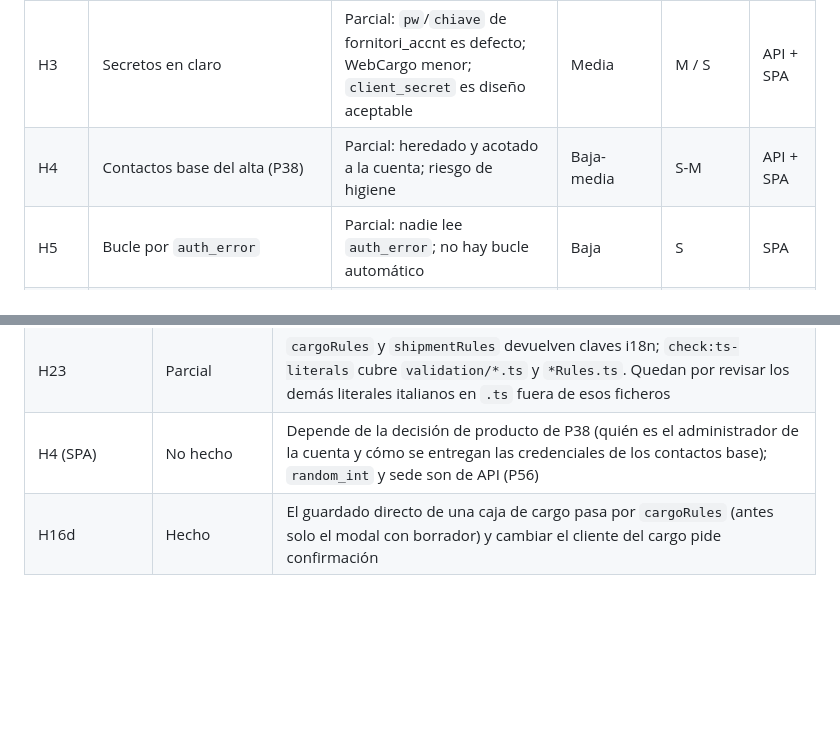
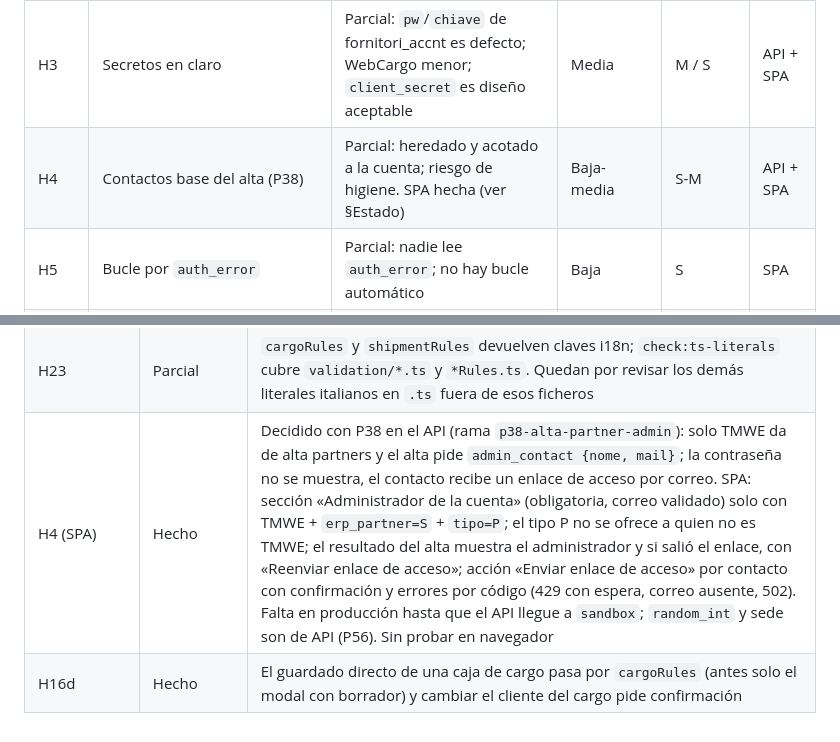
Before and after one commit to josegabrieltmwe/erp_findair, a Markdown page: docs/plan-mitigacion-hallazgos-formularios.md, 2 parts joined by grey strips. Drawn GitHub-style; blank space fills up the shorter version.

```diff
--- a/docs/plan-mitigacion-hallazgos-formularios.md
+++ b/docs/plan-mitigacion-hallazgos-formularios.md
@@ -15,7 +15,7 @@ Esfuerzo: S < 0,5 d; M 0,5 a 2 d; L > 2 d. Repo: SPA = `web/`, BFF = `bff/`, API
 | H1 | `root` sin proteger en reset, edición y baja de usuario; alta con `root` omitida en silencio | **Confirmado** | Alta (escalada) | S + S | API + SPA |
 | H2 | TOTP erróneo cierra la sesión | Refutado (el BFF lo traduce a 403). Confirmados: mensaje engañoso y secreto TOTP sin limpiar | Baja-media | S | SPA |
 | H3 | Secretos en claro | Parcial: `pw`/`chiave` de fornitori_accnt es defecto; WebCargo menor; `client_secret` es diseño aceptable | Media | M / S | API + SPA |
-| H4 | Contactos base del alta (P38) | Parcial: heredado y acotado a la cuenta; riesgo de higiene | Baja-media | S-M | API + SPA |
+| H4 | Contactos base del alta (P38) | Parcial: heredado y acotado a la cuenta; riesgo de higiene. SPA hecha (ver §Estado) | Baja-media | S-M | API + SPA |
 | H5 | Bucle por `auth_error` | Parcial: nadie lee `auth_error`; no hay bucle automático | Baja | S | SPA |
 | H6 | `isTmwe` siempre `false` en anagrafiche | **Confirmado** (falla hacia menos privilegios) | Media | S | SPA |
 | H7 | `canWrite` de almacén (y facturación, pagos, COD) siempre `false` | **Confirmado en código**; falta verlo en navegador | Alta (funcional) | S-M | BFF + SPA |
@@ -171,5 +171,5 @@ Ramas `fix/ola1-formularios` y `ola3-spa` (sin fusionar). Cada corrección lleva
 | H18 | Hecho | Eliminados `ShipmentFromCargoPage` (y su ruta) y `StoricoMessaggiPanel`. Quedan `docsstory.service.ts` y `fromCargo`/`tpc` de `env.d.ts` sin uso |
 | H10b | Hecho, parcial | Selector de moneda en factura manual y de proveedor. El resto de pantallas con EUR fijo (listados, resúmenes, conciliación de carriers) no se tocó |
 | H23 | Parcial | `cargoRules` y `shipmentRules` devuelven claves i18n; `check:ts-literals` cubre `validation/*.ts` y `*Rules.ts`. Quedan por revisar los demás literales italianos en `.ts` fuera de esos ficheros |
-| H4 (SPA) | No hecho | Depende de la decisión de producto de P38 (quién es el administrador de la cuenta y cómo se entregan las credenciales de los contactos base); `random_int` y sede son de API (P56) |
+| H4 (SPA) | Hecho | Decidido con P38 en el API (rama `p38-alta-partner-admin`): solo TMWE da de alta partners y el alta pide `admin_contact {nome, mail}`; la contraseña no se muestra, el contacto recibe un enlace de acceso por correo. SPA: sección «Administrador de la cuenta» (obligatoria, correo validado) solo con TMWE + `erp_partner=S` + `tipo=P`; el tipo P no se ofrece a quien no es TMWE; el resultado del alta muestra el administrador y si salió el enlace, con «Reenviar enlace de acceso»; acción «Enviar enlace de acceso» por contacto con confirmación y errores por código (429 con espera, correo ausente, 502). Falta en producción hasta que el API llegue a `sandbox`; `random_int` y sede son de API (P56). Sin probar en navegador |
 | H16d | Hecho | El guardado directo de una caja de cargo pasa por `cargoRules` (antes solo el modal con borrador) y cambiar el cliente del cargo pide confirmación |
```
Also changed, not shown: docs/plan-pruebas-formularios.md (+2 -2 lines), docs/pruebas-formularios/clientes.md (+8 -3 lines).
